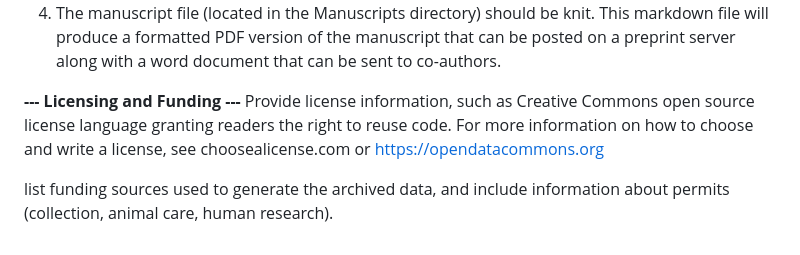
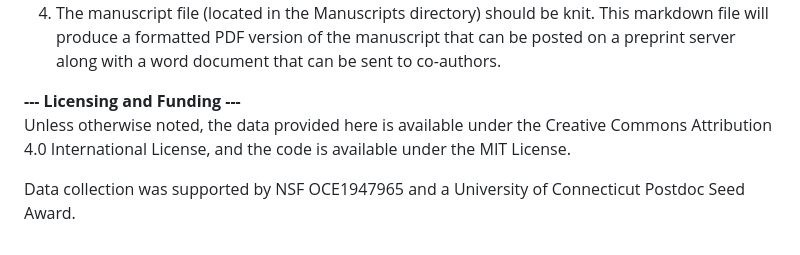
Before and after one commit to ZoopEcoEvo/parasitized_tonsa_limits, a Markdown page: README.md, the part around the change. GitHub-like rendering.

```diff
--- a/README.md
+++ b/README.md
@@ -53,6 +53,6 @@ The workflow is operated via the 03_controller.R script in the Scripts directory
 
 
 **--- Licensing and Funding ---**
-Provide license information, such as Creative Commons open source license language granting readers the right to reuse code. For more information on how to choose and write a license, see choosealicense.com or https://opendatacommons.org
+Unless otherwise noted, the data provided here is available under the Creative Commons Attribution 4.0 International License, and the code is available under the MIT License.
 
-list funding sources used to generate the archived data, and include information about permits (collection, animal care, human research).
+Data collection was supported by NSF OCE1947965 and a University of Connecticut Postdoc Seed Award.
```
